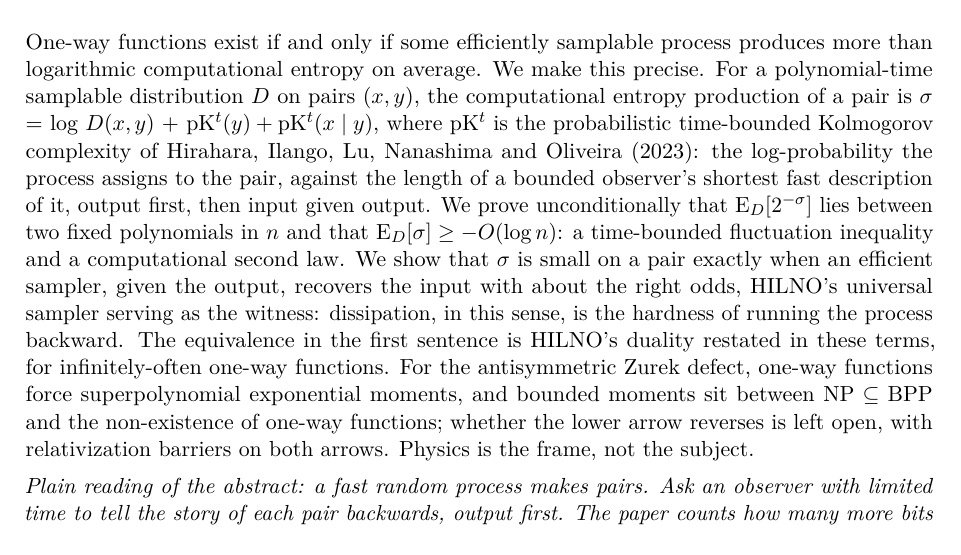
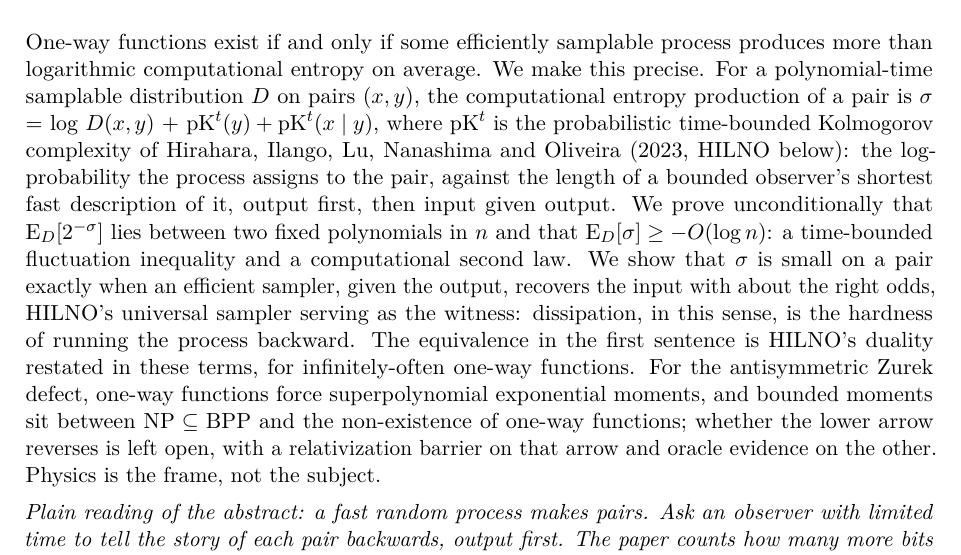
Before and after one commit to caseyrt00/computational-entropy-production, a LaTeX document (paper/ENTROPY_PRODUCTION.tex): part of page 1 of 60, cut so that both start at the same text. Compiled offline with pdfLaTeX.

Commit message:
v1.2: abstract accuracy; PDF sha 4372a157

```diff
--- a/paper/ENTROPY_PRODUCTION.tex
+++ b/paper/ENTROPY_PRODUCTION.tex
@@ -53,7 +53,7 @@
 \section*{Abstract}
 \phantomsection\addcontentsline{toc}{section}{Abstract}
 
-One-way functions exist if and only if some efficiently samplable process produces more than logarithmic computational entropy on average. We make this precise. For a polynomial-time samplable distribution $D$ on pairs $(x, y)$, the computational entropy production of a pair is $\sigma$ = log $D(x, y)$ + $\mathrm{pK}^t(y) + \mathrm{pK}^t(x \mid y)$, where $\mathrm{pK}^t$ is the probabilistic time-bounded Kolmogorov complexity of Hirahara, Ilango, Lu, Nanashima and Oliveira (2023): the log-probability the process assigns to the pair, against the length of a bounded observer's shortest fast description of it, output first, then input given output. We prove unconditionally that $\mathrm{E}_D[2^{-\sigma}]$ lies between two fixed polynomials in $n$ and that $\mathrm{E}_D[\sigma] \ge -O(\log n)$: a time-bounded fluctuation inequality and a computational second law. We show that $\sigma$ is small on a pair exactly when an efficient sampler, given the output, recovers the input with about the right odds, HILNO's universal sampler serving as the witness: dissipation, in this sense, is the hardness of running the process backward. The equivalence in the first sentence is HILNO's duality restated in these terms, for infinitely-often one-way functions. For the antisymmetric Zurek defect, one-way functions force superpolynomial exponential moments, and bounded moments sit between $\mathrm{NP} \subseteq \mathrm{BPP}$ and the non-existence of one-way functions; whether the lower arrow reverses is left open, with relativization barriers on both arrows. Physics is the frame, not the subject.
+One-way functions exist if and only if some efficiently samplable process produces more than logarithmic computational entropy on average. We make this precise. For a polynomial-time samplable distribution $D$ on pairs $(x, y)$, the computational entropy production of a pair is $\sigma$ = log $D(x, y)$ + $\mathrm{pK}^t(y) + \mathrm{pK}^t(x \mid y)$, where $\mathrm{pK}^t$ is the probabilistic time-bounded Kolmogorov complexity of Hirahara, Ilango, Lu, Nanashima and Oliveira (2023, HILNO below): the log-probability the process assigns to the pair, against the length of a bounded observer's shortest fast description of it, output first, then input given output. We prove unconditionally that $\mathrm{E}_D[2^{-\sigma}]$ lies between two fixed polynomials in $n$ and that $\mathrm{E}_D[\sigma] \ge -O(\log n)$: a time-bounded fluctuation inequality and a computational second law. We show that $\sigma$ is small on a pair exactly when an efficient sampler, given the output, recovers the input with about the right odds, HILNO's universal sampler serving as the witness: dissipation, in this sense, is the hardness of running the process backward. The equivalence in the first sentence is HILNO's duality restated in these terms, for infinitely-often one-way functions. For the antisymmetric Zurek defect, one-way functions force superpolynomial exponential moments, and bounded moments sit between $\mathrm{NP} \subseteq \mathrm{BPP}$ and the non-existence of one-way functions; whether the lower arrow reverses is left open, with a relativization barrier on that arrow and oracle evidence on the other. Physics is the frame, not the subject.
 
 \emph{Plain reading of the abstract: a fast random process makes pairs. Ask an observer with limited time to tell the story of each pair backwards, output first. The paper counts how many more bits that backward story costs than the process itself paid. Two easy facts about short descriptions show that this cost is, on average, never much below zero, for every fast process, with no assumptions. A known theorem then says the cost is large on average for some fast process exactly when one-way functions exist. A third result compares the two directions of description and shows that one-way functions make that two-sided comparison blow up; whether the reverse holds is left open, and so is which world we live in.}
 
```
Also changed, not shown: paper/ENTROPY_PRODUCTION.md (+1 -1 lines), CHANGELOG.md, paper/ENTROPY_PRODUCTION.pdf.
